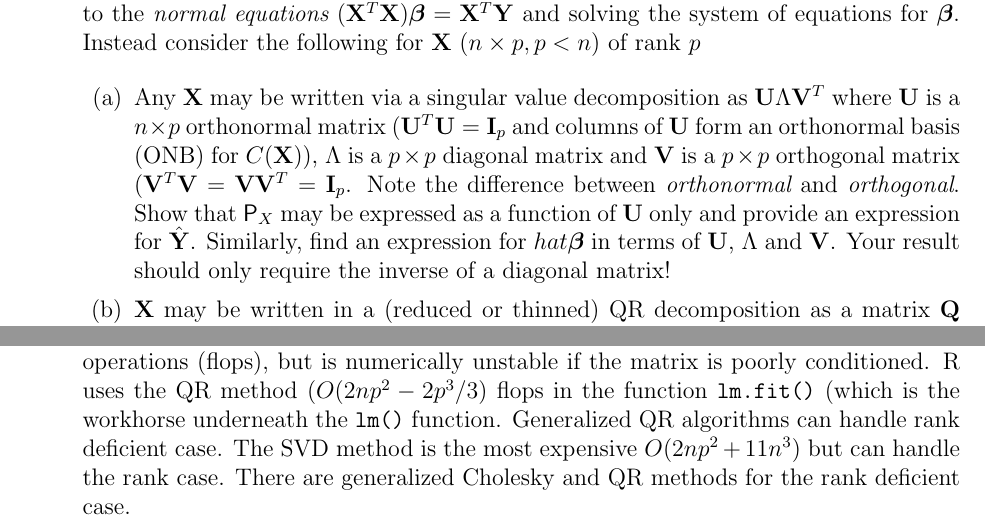
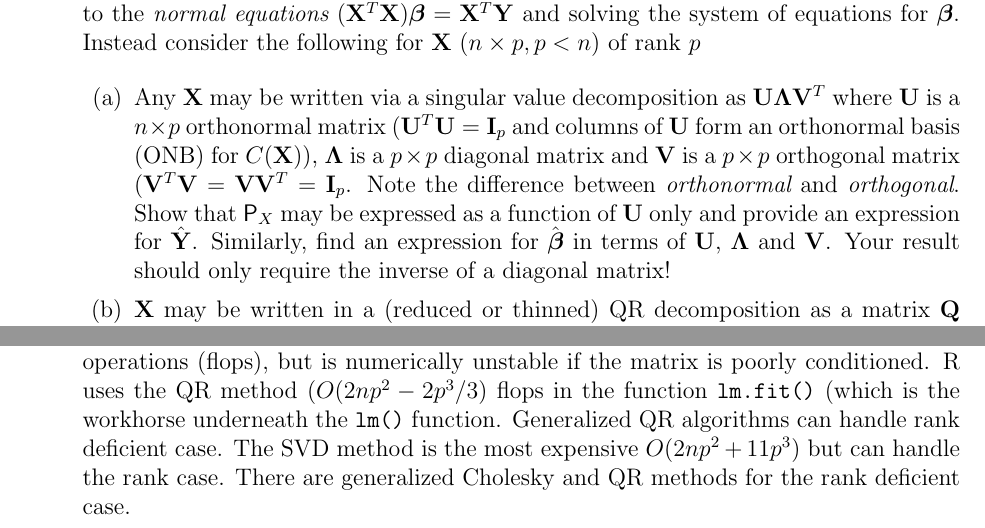
Before and after one commit to merliseclyde/sta721-F16, a LaTeX problem sheet (STA721_F15_web/hw/MLES/HW1.tex): two parts of pages 1 and 2 of 2, joined at a grey line, cut so that both start at the same text. Compiled offline with pdfLaTeX.

Commit message:
fixed typos

```diff
--- a/STA721_F15_web/hw/MLES/HW1.tex
+++ b/STA721_F15_web/hw/MLES/HW1.tex
@@ -25,14 +25,14 @@ Work the following problems from Christensen (C) and Wakefield (W)
 
   \begin{enumerate}
   \item Any $\X$ may be written via a singular value decomposition as
-    $\U \Lambda \V^T$ where $\U$ is a $n \times p$ orthonormal matrix
+    $\U \Lambdab \V^T$ where $\U$ is a $n \times p$ orthonormal matrix
     ($\U^T\U = \I_p$ and columns of $\U$ form an orthonormal basis (ONB) for
-    $C(\X)$), $\Lambda$ is a $p \times p$ diagonal matrix and $\V$ is
+    $C(\X)$), $\Lambdab$ is a $p \times p$ diagonal matrix and $\V$ is
     a $p \times p$ orthogonal matrix ($\V^T\V = \V \V^T = \I_p$. Note
     the difference between {\it orthonormal} and {\it orthogonal}.
     Show that $\P_X$ may be expressed as a function of $\U$ only and
     provide an expression for $\hat{\Y}$.  Similarly, find an
-    expression for $hat{\b}$ in terms of $\U$, $\Lambda$ and $\V$.
+    expression for $\hat{\b}$ in terms of $\U$, $\Lambdab$ and $\V$.
     Your result should only require the inverse of a diagonal matrix!
 \item $\X$ may be written in a (reduced or thinned) QR decomposition as a matrix
   $\Q$ that is a $n \times p$ orthonormal matrix (which forms an ONB
@@ -66,7 +66,7 @@ Work the following problems from Christensen (C) and Wakefield (W)
   the QR method ($O(2 n p^2 - 2p^3/3)$ flops in the function {\tt lm.fit()}
   (which is the workhorse underneath the {\tt lm()} function.  Generalized QR
   algorithms can handle rank deficient case.  The SVD method is the
-  most expensive $O(2 n p^2 + 11 n^3)$ but can handle the rank case.
+  most expensive $O(2 n p^2 + 11 p^3)$ but can handle the rank case.
   There are generalized Cholesky and QR methods for the rank deficient
   case.
 \end{enumerate}
```
Also changed, not shown: STA721_F15_web/hw/MLES/HW1.pdf.
